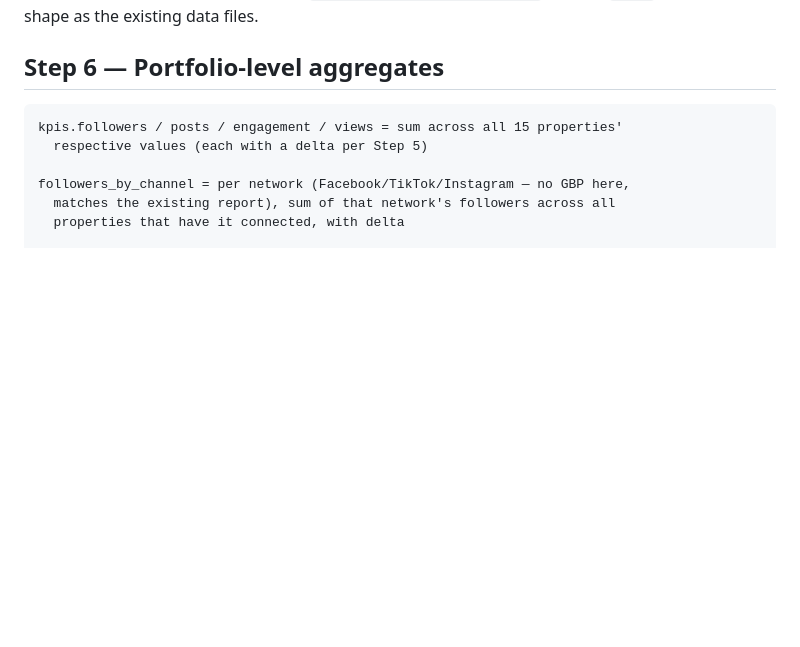
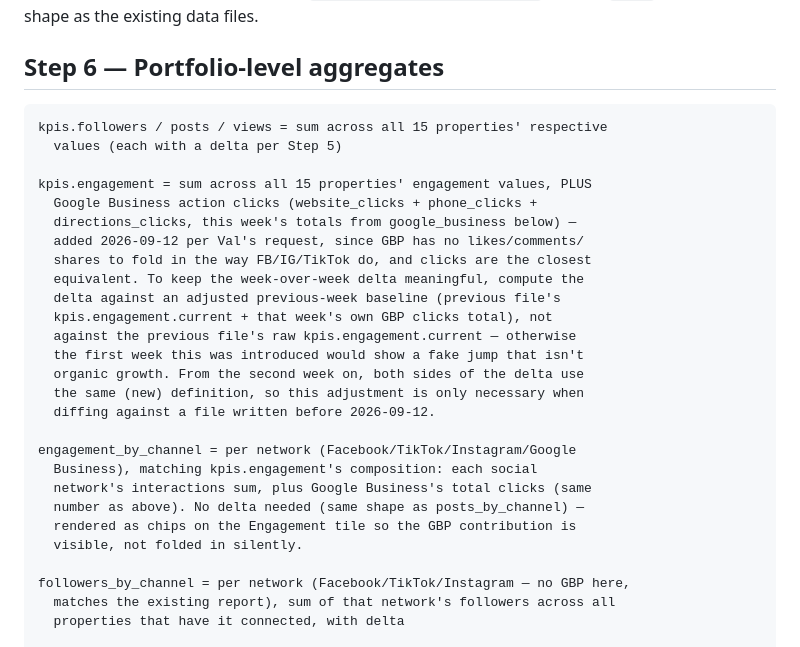
Before and after one commit to valeriacarbon/Reporting-weekly, a Markdown page: AUTOMATION.md, the part around the change. Drawn GitHub-style; blank space fills up the shorter version.

Commit message:
Document: fold GBP clicks into portfolio Engagement KPI going forward
Codifies the 2026-09-12 change so future weekly runs compute
kpis.engagement and engagement_by_channel consistently: social
interactions (FB/IG/TikTok) plus GBP's website/phone/directions clicks,
with the week-over-week delta computed against an adjusted prior-week
baseline so the methodology change doesn't show a fake jump.

Co-Authored-By: Claude Sonnet 5 <noreply@anthropic.com>
Claude-Session: https://claude.ai/code/session_01W3EZL9VmWPVajQPj8aVhMC

````diff
--- a/AUTOMATION.md
+++ b/AUTOMATION.md
@@ -199,8 +199,29 @@ chips replace it) — just write `"posts": {"current": <value>}` with no
 ## Step 6 — Portfolio-level aggregates
 
 ```
-kpis.followers / posts / engagement / views = sum across all 15 properties'
-  respective values (each with a delta per Step 5)
+kpis.followers / posts / views = sum across all 15 properties' respective
+  values (each with a delta per Step 5)
+
+kpis.engagement = sum across all 15 properties' engagement values, PLUS
+  Google Business action clicks (website_clicks + phone_clicks +
+  directions_clicks, this week's totals from google_business below) —
+  added 2026-09-12 per Val's request, since GBP has no likes/comments/
+  shares to fold in the way FB/IG/TikTok do, and clicks are the closest
+  equivalent. To keep the week-over-week delta meaningful, compute the
+  delta against an adjusted previous-week baseline (previous file's
+  kpis.engagement.current + that week's own GBP clicks total), not
+  against the previous file's raw kpis.engagement.current — otherwise
+  the first week this was introduced would show a fake jump that isn't
+  organic growth. From the second week on, both sides of the delta use
+  the same (new) definition, so this adjustment is only necessary when
+  diffing against a file written before 2026-09-12.
+
+engagement_by_channel = per network (Facebook/TikTok/Instagram/Google
+  Business), matching kpis.engagement's composition: each social
+  network's interactions sum, plus Google Business's total clicks (same
+  number as above). No delta needed (same shape as posts_by_channel) —
+  rendered as chips on the Engagement tile so the GBP contribution is
+  visible, not folded in silently.
 
 followers_by_channel = per network (Facebook/TikTok/Instagram — no GBP here,
   matches the existing report), sum of that network's followers across all
````
